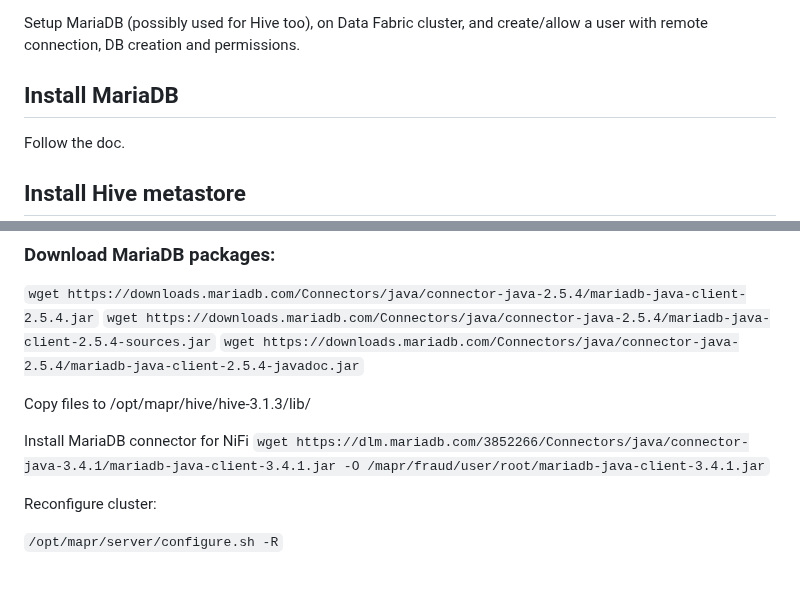
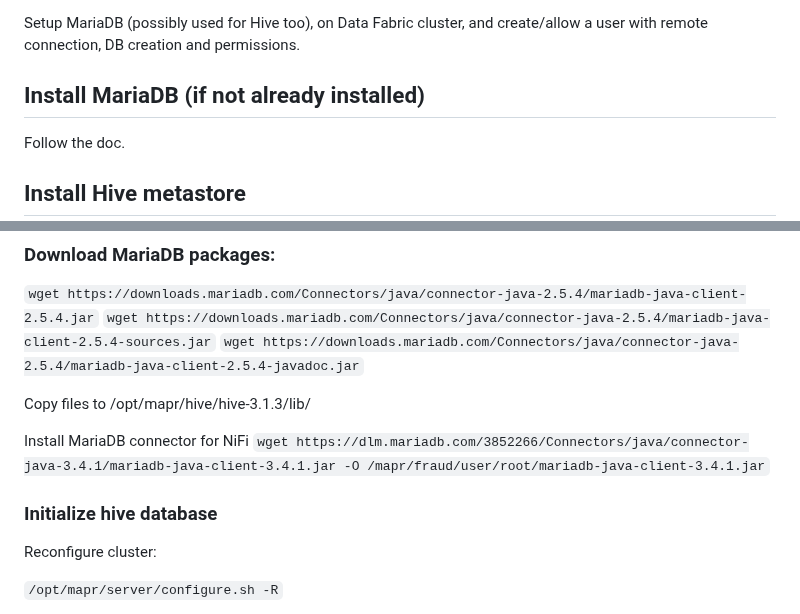
Before and after one commit to erdincka/catchx, a Markdown page: README.md, 2 parts joined by grey strips. Rendered like a GitHub page; blank space fills up the shorter version.

Commit message:
update doc for hive

```diff
--- a/README.md
+++ b/README.md
@@ -39,7 +39,7 @@ Setup Data Fabric cluster with Spark, create a user with volume, table and strea
 
 Setup MariaDB (possibly used for Hive too), on Data Fabric cluster, and create/allow a user with remote connection, DB creation and permissions.
 
-## Install MariaDB
+## Install MariaDB (if not already installed)
 
 Follow the doc.
 
@@ -60,6 +60,9 @@ Copy files to /opt/mapr/hive/hive-3.1.3/lib/
 
 Install MariaDB connector for NiFi
 `wget https://dlm.mariadb.com/3852266/Connectors/java/connector-java-3.4.1/mariadb-java-client-3.4.1.jar -O /mapr/fraud/user/root/mariadb-java-client-3.4.1.jar`
+
+
+### Initialize hive database
 
 Reconfigure cluster:
 
```
